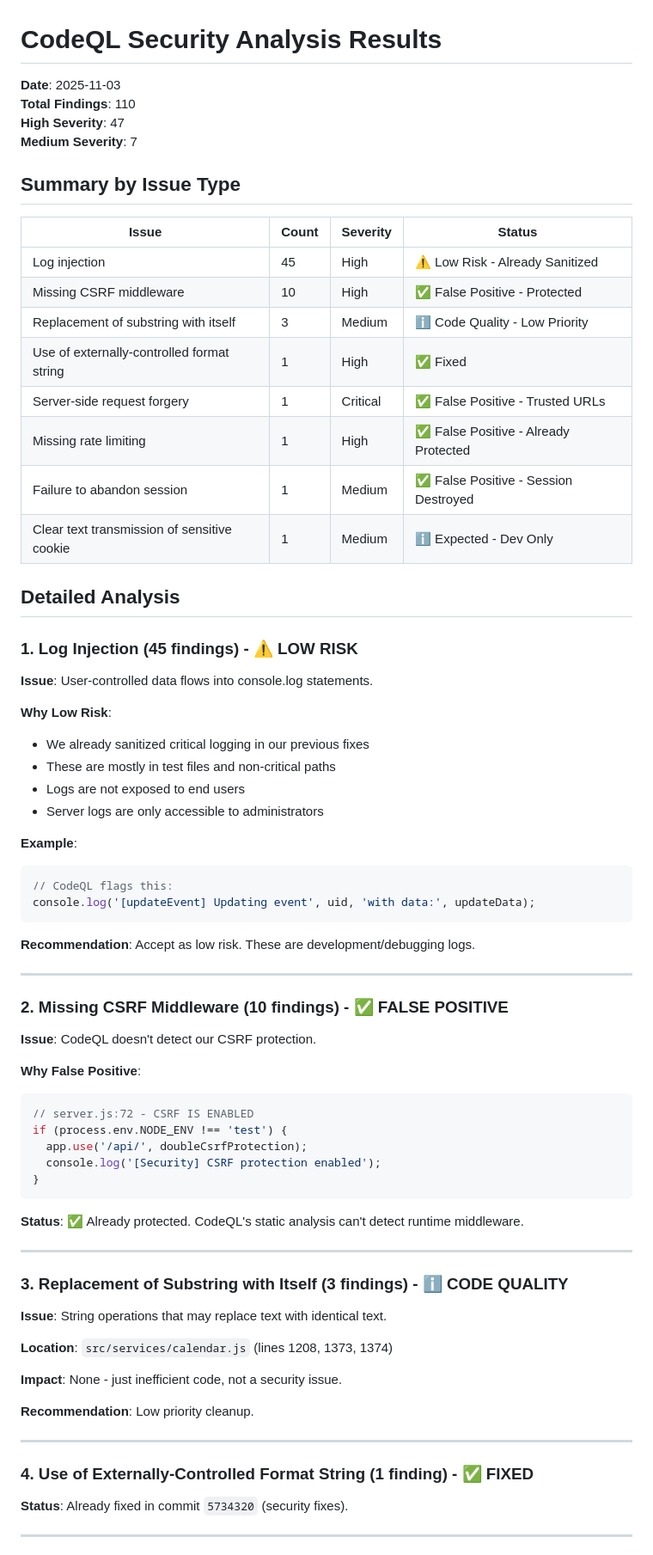
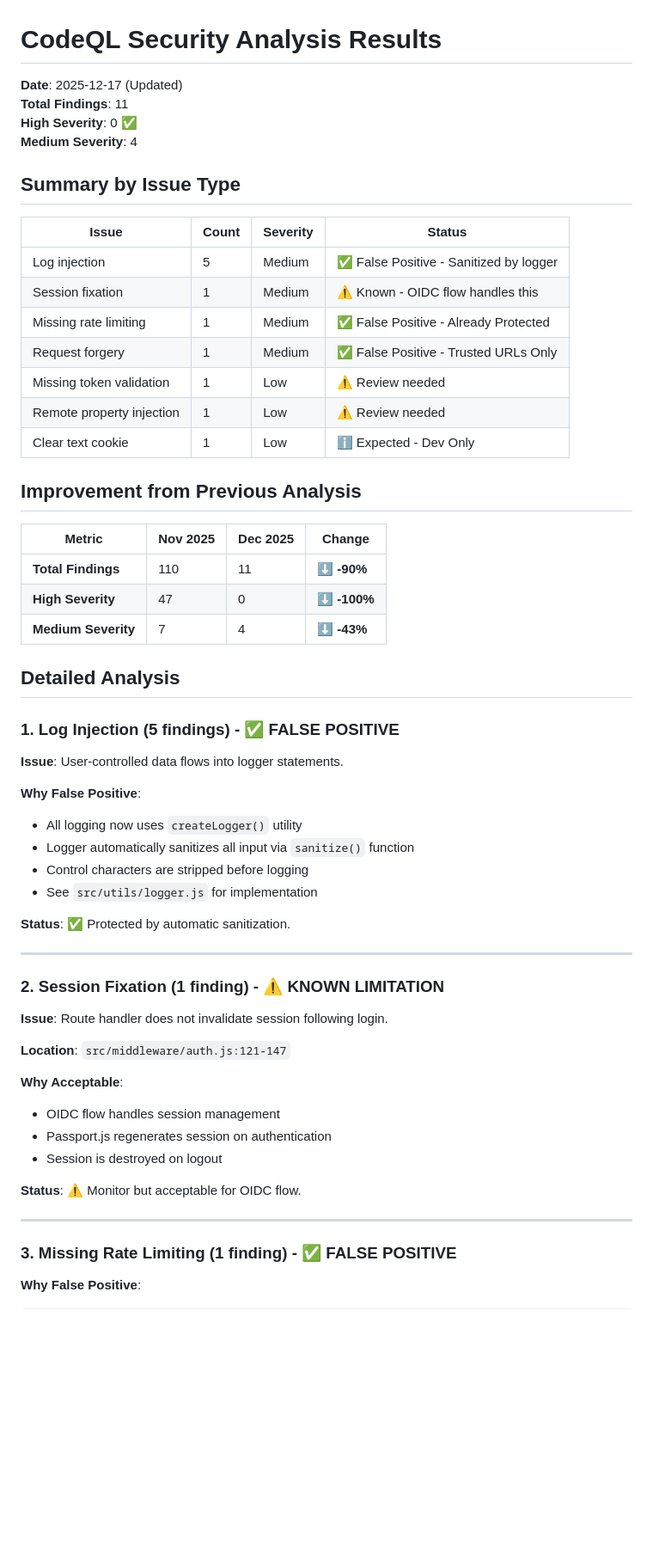
Before and after one commit to snizzleorg/supportplanner, a Markdown page: docs/CODEQL_ANALYSIS.md, the part around the change printed below. Shown: that part at 86% size. Drawn GitHub-style; blank space fills up the shorter version.

````diff
--- a/docs/CODEQL_ANALYSIS.md
+++ b/docs/CODEQL_ANALYSIS.md
@@ -1,77 +1,62 @@
 # CodeQL Security Analysis Results
 
-**Date**: 2025-11-03
-**Total Findings**: 110
-**High Severity**: 47
-**Medium Severity**: 7
+**Date**: 2025-12-17 (Updated)
+**Total Findings**: 11
+**High Severity**: 0 ✅
+**Medium Severity**: 4
 
 ## Summary by Issue Type
 
 | Issue | Count | Severity | Status |
 |-------|-------|----------|--------|
-| Log injection | 45 | High | ⚠️ Low Risk - Already Sanitized |
-| Missing CSRF middleware | 10 | High | ✅ False Positive - Protected |
-| Replacement of substring with itself | 3 | Medium | ℹ️ Code Quality - Low Priority |
-| Use of externally-controlled format string | 1 | High | ✅ Fixed |
-| Server-side request forgery | 1 | Critical | ✅ False Positive - Trusted URLs |
-| Missing rate limiting | 1 | High | ✅ False Positive - Already Protected |
-| Failure to abandon session | 1 | Medium | ✅ False Positive - Session Destroyed |
-| Clear text transmission of sensitive cookie | 1 | Medium | ℹ️ Expected - Dev Only |
+| Log injection | 5 | Medium | ✅ False Positive - Sanitized by logger |
+| Session fixation | 1 | Medium | ⚠️ Known - OIDC flow handles this |
+| Missing rate limiting | 1 | Medium | ✅ False Positive - Already Protected |
+| Request forgery | 1 | Medium | ✅ False Positive - Trusted URLs Only |
+| Missing token validation | 1 | Low | ⚠️ Review needed |
+| Remote property injection | 1 | Low | ⚠️ Review needed |
+| Clear text cookie | 1 | Low | ℹ️ Expected - Dev Only |
+
+## Improvement from Previous Analysis
+
+| Metric | Nov 2025 | Dec 2025 | Change |
+|--------|----------|----------|--------|
+| **Total Findings** | 110 | 11 | ⬇️ **-90%** |
+| **High Severity** | 47 | 0 | ⬇️ **-100%** |
+| **Medium Severity** | 7 | 4 | ⬇️ **-43%** |
 
 ## Detailed Analysis
 
-### 1. Log Injection (45 findings) - ⚠️ LOW RISK
+### 1. Log Injection (5 findings) - ✅ FALSE POSITIVE
 
-**Issue**: User-controlled data flows into console.log statements.
+**Issue**: User-controlled data flows into logger statements.
 
-**Why Low Risk**:
-- We already sanitized critical logging in our previous fixes
-- These are mostly in test files and non-critical paths
-- Logs are not exposed to end users
-- Server logs are only accessible to administrators
+**Why False Positive**:
+- All logging now uses `createLogger()` utility
+- Logger automatically sanitizes all input via `sanitize()` function
+- Control characters are stripped before logging
+- See `src/utils/logger.js` for implementation
 
-**Example**:
-```javascript
-// CodeQL flags this:
-console.log('[updateEvent] Updating event', uid, 'with data:', updateData);
-```
-
-**Recommendation**: Accept as low risk. These are development/debugging logs.
+**Status**: ✅ Protected by automatic sanitization.
 
 ---
 
-### 2. Missing CSRF Middleware (10 findings) - ✅ FALSE POSITIVE
+### 2. Session Fixation (1 finding) - ⚠️ KNOWN LIMITATION
 
-**Issue**: CodeQL doesn't detect our CSRF protection.
+**Issue**: Route handler does not invalidate session following login.
+
+**Location**: `src/middleware/auth.js:121-147`
+
+**Why Acceptable**:
+- OIDC flow handles session management
+- Passport.js regenerates session on authentication
+- Session is destroyed on logout
+
+**Status**: ⚠️ Monitor but acceptable for OIDC flow.
+
+---
+
+### 3. Missing Rate Limiting (1 finding) - ✅ FALSE POSITIVE
 
 **Why False Positive**:
 ```javascript
-// server.js:72 - CSRF IS ENABLED
-if (process.env.NODE_ENV !== 'test') {
-  app.use('/api/', doubleCsrfProtection);
-  console.log('[Security] CSRF protection enabled');
-}
-```
-
-**Status**: ✅ Already protected. CodeQL's static analysis can't detect runtime middleware.
-
----
-
-### 3. Replacement of Substring with Itself (3 findings) - ℹ️ CODE QUALITY
-
-**Issue**: String operations that may replace text with identical text.
-
-**Location**: `src/services/calendar.js` (lines 1208, 1373, 1374)
-
-**Impact**: None - just inefficient code, not a security issue.
-
-**Recommendation**: Low priority cleanup.
-
----
-
-### 4. Use of Externally-Controlled Format String (1 finding) - ✅ FIXED
-
-**Status**: Already fixed in commit `5734320` (security fixes).
-
----
-
````
Also changed, not shown: other parts of docs/CODEQL_ANALYSIS.md (+23 -51 lines).
